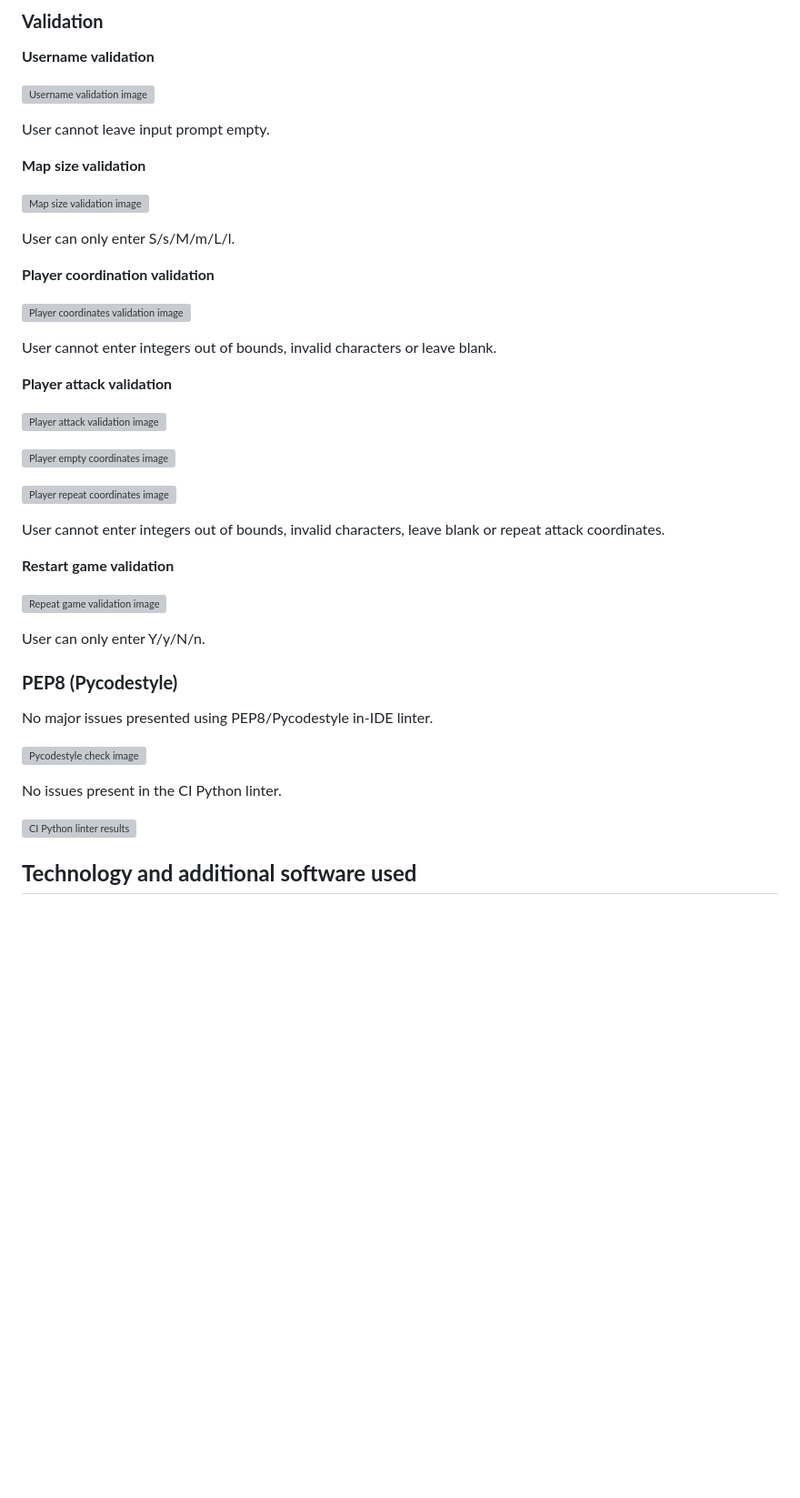
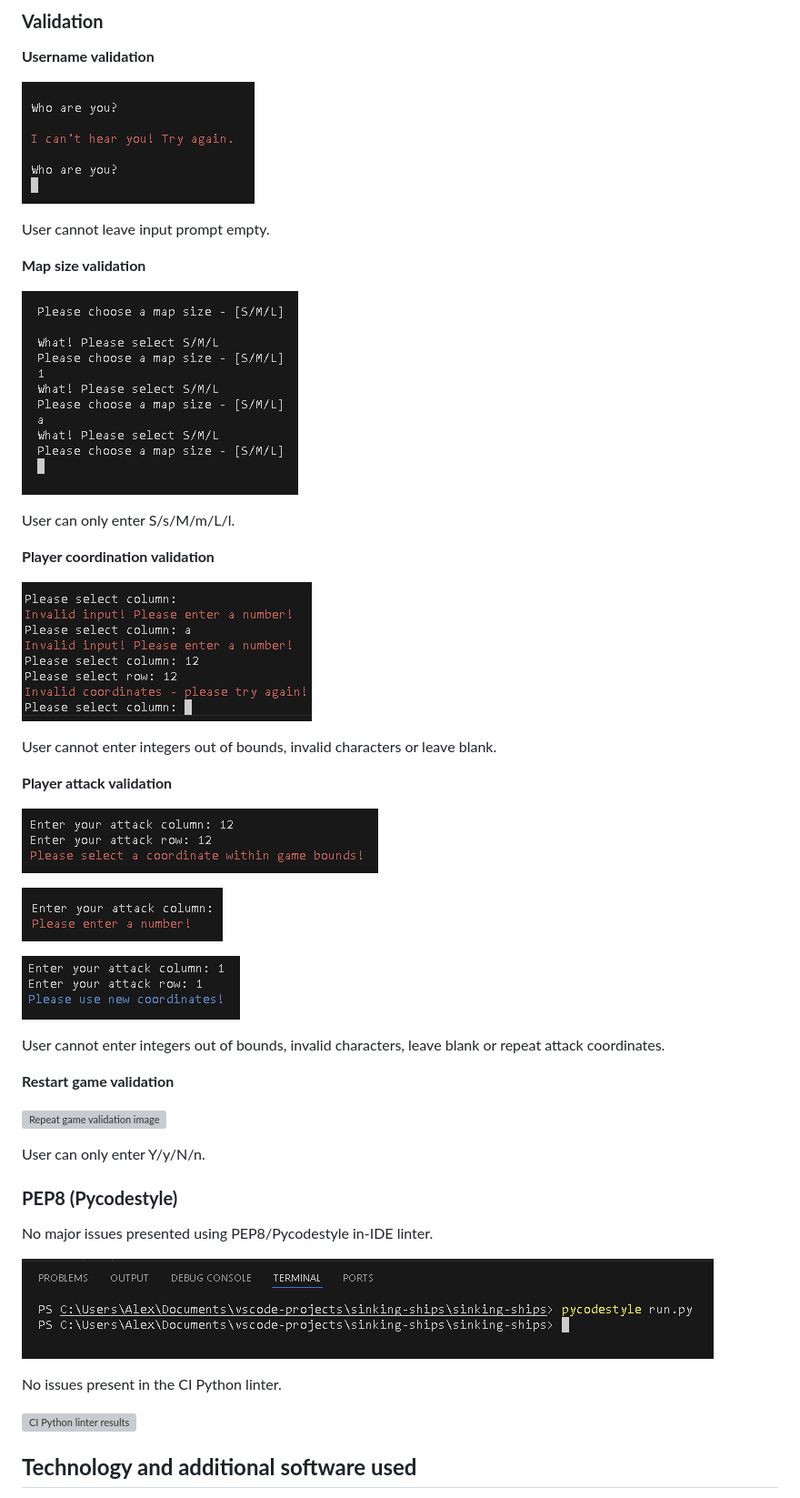
Before and after one commit to AlbaXIII/sinking-ships, a Markdown page: README.md, the part around the change printed below. Shown: that part at 91% size. Rendered like a GitHub page; blank space fills up the shorter version; grey boxes are pictures that could not be loaded.

Commit message:
docs - fix README image links suffix

```diff
--- a/README.md
+++ b/README.md
@@ -126,29 +126,29 @@ In providing the option for multiple board sizes, the game naturally incurs a lo
 
 **Username validation**
 
-![Username validation image](readme-images/username-empty-validation.png)
+![Username validation image](readme-images/username-empty-validation.PNG)
 
 User cannot leave input prompt empty.
 
 **Map size validation**
 
-![Map size validation image](readme-images/map-size-confirmation.png)
+![Map size validation image](readme-images/map-size-confirmation.PNG)
 
 User can only enter S/s/M/m/L/l.
 
 **Player coordination validation**
 
-![Player coordinates validation image](readme-images/attack-coordinate-confirmation.png)
+![Player coordinates validation image](readme-images/attack-coordinate-confirmation.PNG)
 
 User cannot enter integers out of bounds, invalid characters or leave blank.
 
 **Player attack validation**
 
-![Player attack validation image](readme-images/attack-validation-bounds.png)
+![Player attack validation image](readme-images/attack-validation-bounds.PNG)
 
-![Player empty coordinates image](readme-images/attack-validation-empty.png)
+![Player empty coordinates image](readme-images/attack-validation-empty.PNG)
 
-![Player repeat coordinates image](readme-images/attack-validation-repeat.png)
+![Player repeat coordinates image](readme-images/attack-validation-repeat.PNG)
 
 User cannot enter integers out of bounds, invalid characters, leave blank or repeat attack coordinates.
 
@@ -162,7 +162,7 @@ User can only enter Y/y/N/n.
 
 No major issues presented using PEP8/Pycodestyle in-IDE linter.
 
-![Pycodestyle check image](readme-images/pycodestyle.png)
+![Pycodestyle check image](readme-images/pycodestyle.PNG)
 
 No issues present in the CI Python linter.
 
```
Also changed, not shown: other parts of README.md (+2 -2 lines).
